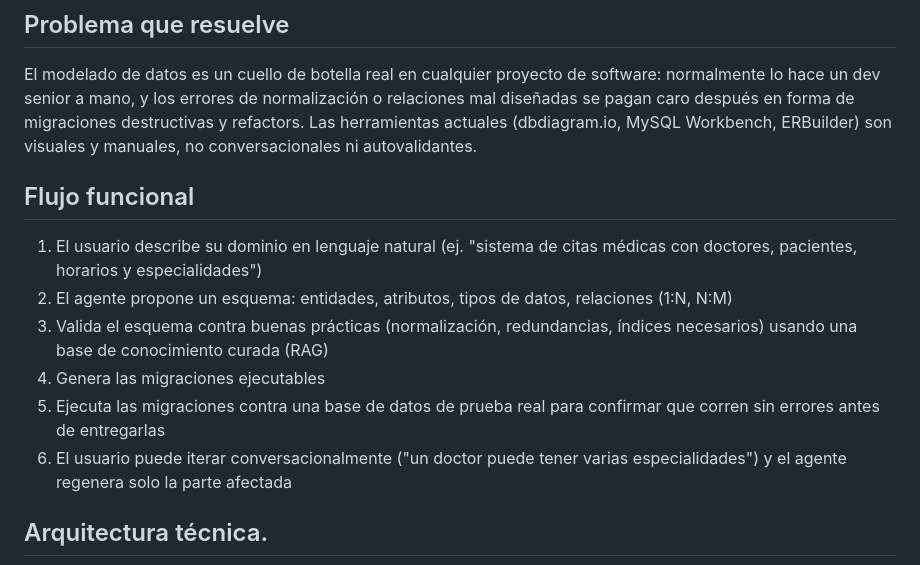
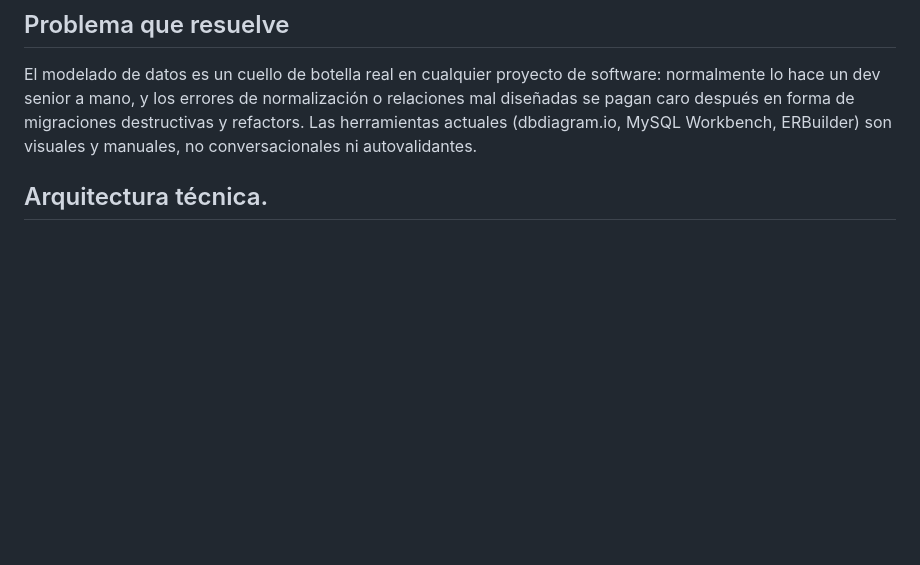
Before and after one commit to JimmyMoc/DataModel-Agent, a Markdown page: README.md, the part around the change. Drawn GitHub-style; blank space fills up the shorter version.

```diff
--- a/README.md
+++ b/README.md
@@ -15,19 +15,6 @@ normalización o relaciones mal diseñadas se pagan caro después en forma de
 migraciones destructivas y refactors. Las herramientas actuales (dbdiagram.io,
 MySQL Workbench, ERBuilder) son visuales y manuales, no conversacionales ni
 autovalidantes.
-
-## Flujo funcional
-1. El usuario describe su dominio en lenguaje natural (ej. "sistema de citas
-   médicas con doctores, pacientes, horarios y especialidades")
-2. El agente propone un esquema: entidades, atributos, tipos de datos,
-   relaciones (1:N, N:M)
-3. Valida el esquema contra buenas prácticas (normalización, redundancias,
-   índices necesarios) usando una base de conocimiento curada (RAG)
-4. Genera las migraciones ejecutables
-5. Ejecuta las migraciones contra una base de datos de prueba real para
-   confirmar que corren sin errores antes de entregarlas
-6. El usuario puede iterar conversacionalmente ("un doctor puede tener varias
-   especialidades") y el agente regenera solo la parte afectada
 
 ## Arquitectura técnica.
 
```
